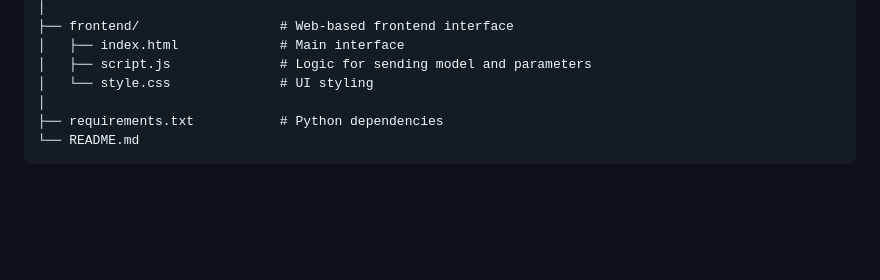
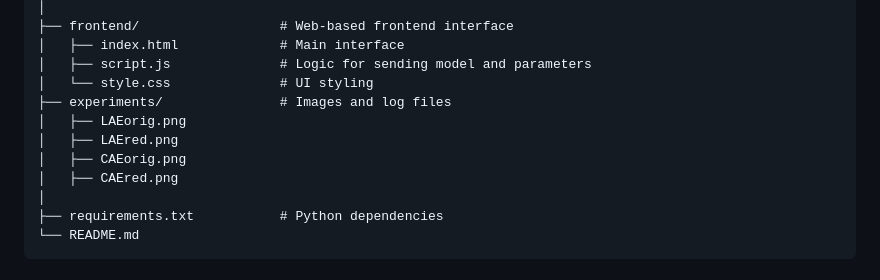
Before and after one commit to Adrianoski/AIaaS, a Markdown page: README.md, the part around the change. Drawn GitHub-style; blank space fills up the shorter version.

```diff
--- a/README.md
+++ b/README.md
@@ -40,6 +40,11 @@ pip install -r requirements.txt
 │   ├── index.html             # Main interface
 │   ├── script.js              # Logic for sending model and parameters
 │   └── style.css              # UI styling
+├── experiments/               # Images and log files
+│   ├── LAEorig.png
+│   ├── LAEred.png
+│   ├── CAEorig.png
+│   ├── CAEred.png
 │
 ├── requirements.txt           # Python dependencies
 └── README.md
```
